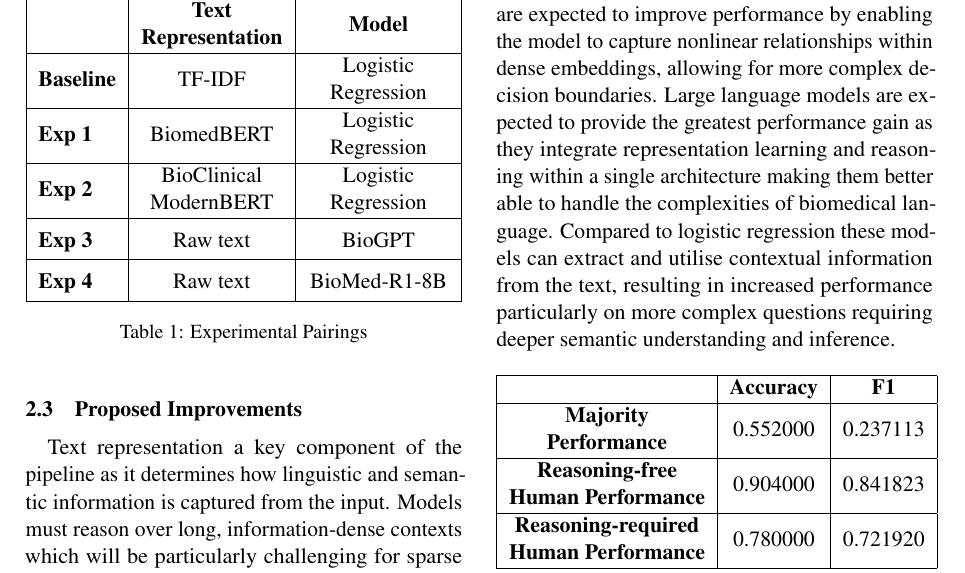
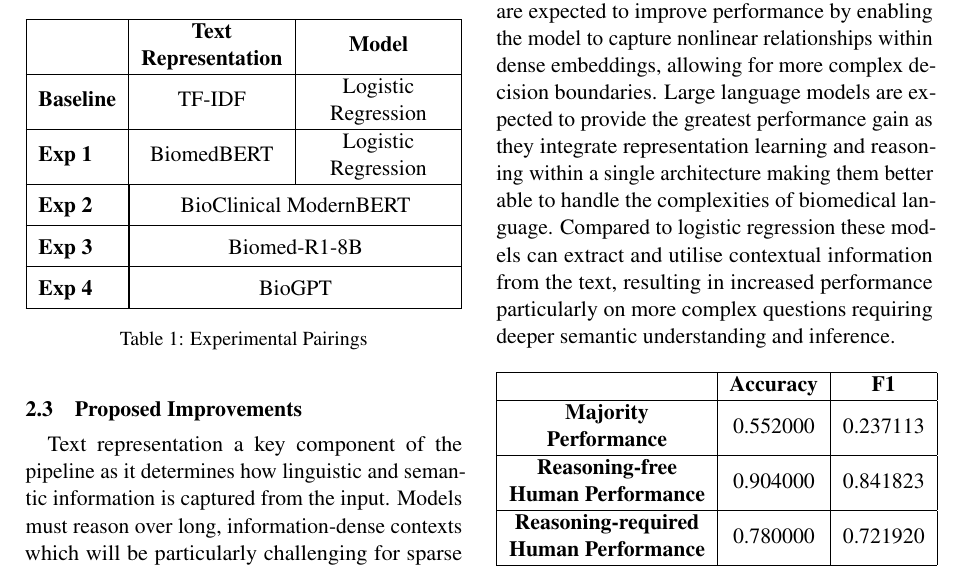
Before and after one commit to StooneJam/Medical-Question-Answering, a LaTeX paper (Overleaf_Report/Report.tex): part of page 3 of 3, cut so that both start at the same text. Compiled offline with pdfLaTeX.

Commit message:
Updates from Overleaf

```diff
--- a/Overleaf_Report/Report.tex
+++ b/Overleaf_Report/Report.tex
@@ -36,6 +36,7 @@
 \usepackage{tabularx} % column width
 \usepackage{makecell} % cell size
 \usepackage{indentfirst} % indent paragraphs
+\usepackage{longtable} % for multi-column cells in tables
 
 \graphicspath{ {./images/} }
 
@@ -148,11 +149,11 @@ In order to evaluate performance and answer quality we systematically experiment
 \hline
 \textbf{Exp 1} & \makecell{BiomedBERT} & \makecell{Logistic\\Regression} \\
 \hline
-\textbf{Exp 2} & \makecell{BioClinical\\ModernBERT} & \makecell{Logistic\\Regression} \\
+\textbf{Exp 2} & \multicolumn{2}{| c |}{\makecell{BioClinical ModernBERT}}\\
 \hline
-\textbf{Exp 3} & \makecell{Raw text} & \makecell{BioGPT} \\
+\textbf{Exp 3} & \multicolumn{2}{| c |}{\makecell{Biomed-R1-8B}}\\
 \hline
-\textbf{Exp 4} & \makecell{Raw text} & \makecell{BioMed-R1-8B} \\
+\textbf{Exp 4} & \multicolumn{2}{| c |}{\makecell{BioGPT}}\\
 \hline
 \end{tabularx}
 \caption{Experimental Pairings}
```
Also changed, not shown: Overleaf_Report/Report.tex (4 more changed lines).
